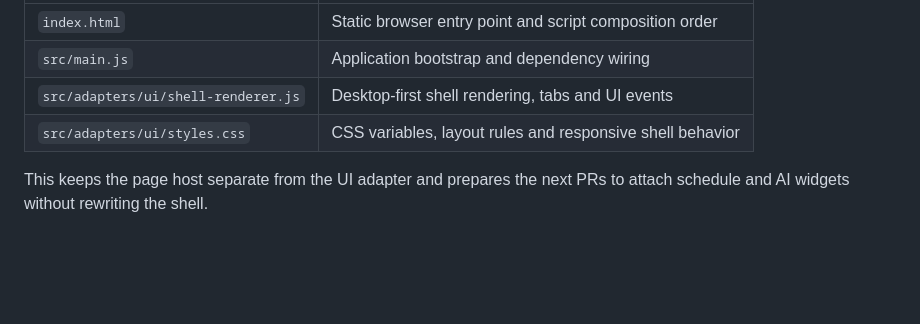
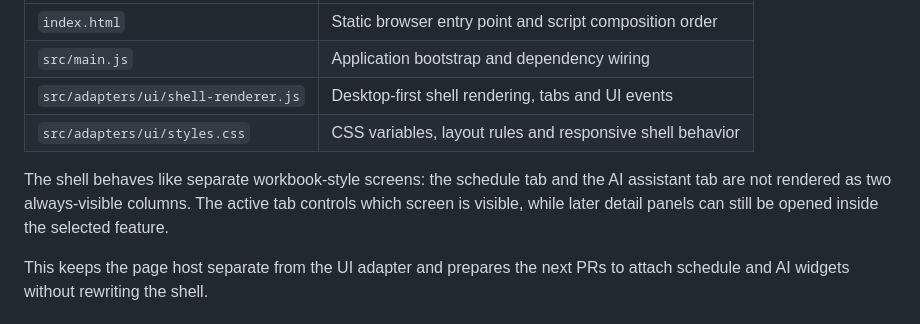
Before and after one commit to yug-infra/asystent-studenta-ai-demo, a Markdown page: docs/ARCHITECTURE.md, the part around the change. Rendered like a GitHub page; blank space fills up the shorter version.

Commit message:
Document tabbed screen shell behavior

```diff
--- a/docs/ARCHITECTURE.md
+++ b/docs/ARCHITECTURE.md
@@ -46,6 +46,8 @@ The GitHub Pages entry point is intentionally thin:
 | `src/main.js` | Application bootstrap and dependency wiring |
 | `src/adapters/ui/shell-renderer.js` | Desktop-first shell rendering, tabs and UI events |
 | `src/adapters/ui/styles.css` | CSS variables, layout rules and responsive shell behavior |
+
+The shell behaves like separate workbook-style screens: the schedule tab and the AI assistant tab are not rendered as two always-visible columns. The active tab controls which screen is visible, while later detail panels can still be opened inside the selected feature.
 
 This keeps the page host separate from the UI adapter and prepares the next PRs to attach schedule and AI widgets without rewriting the shell.
 
```
